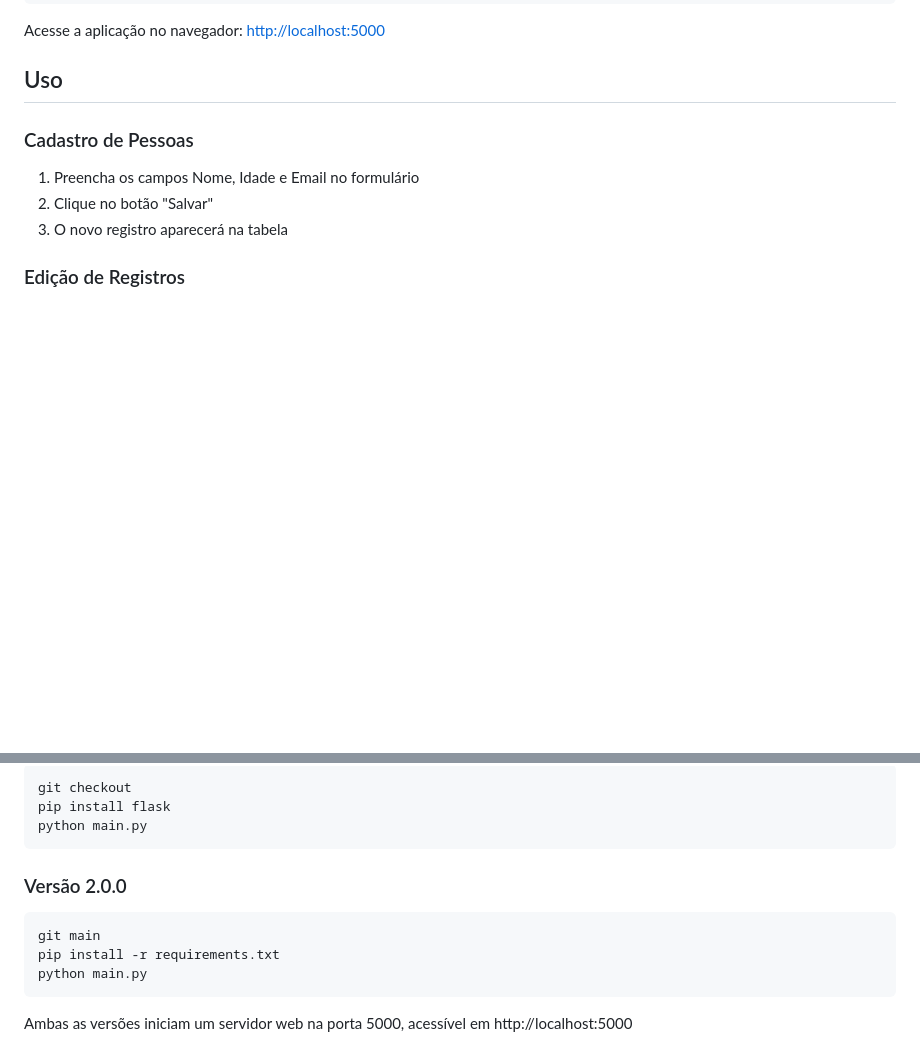
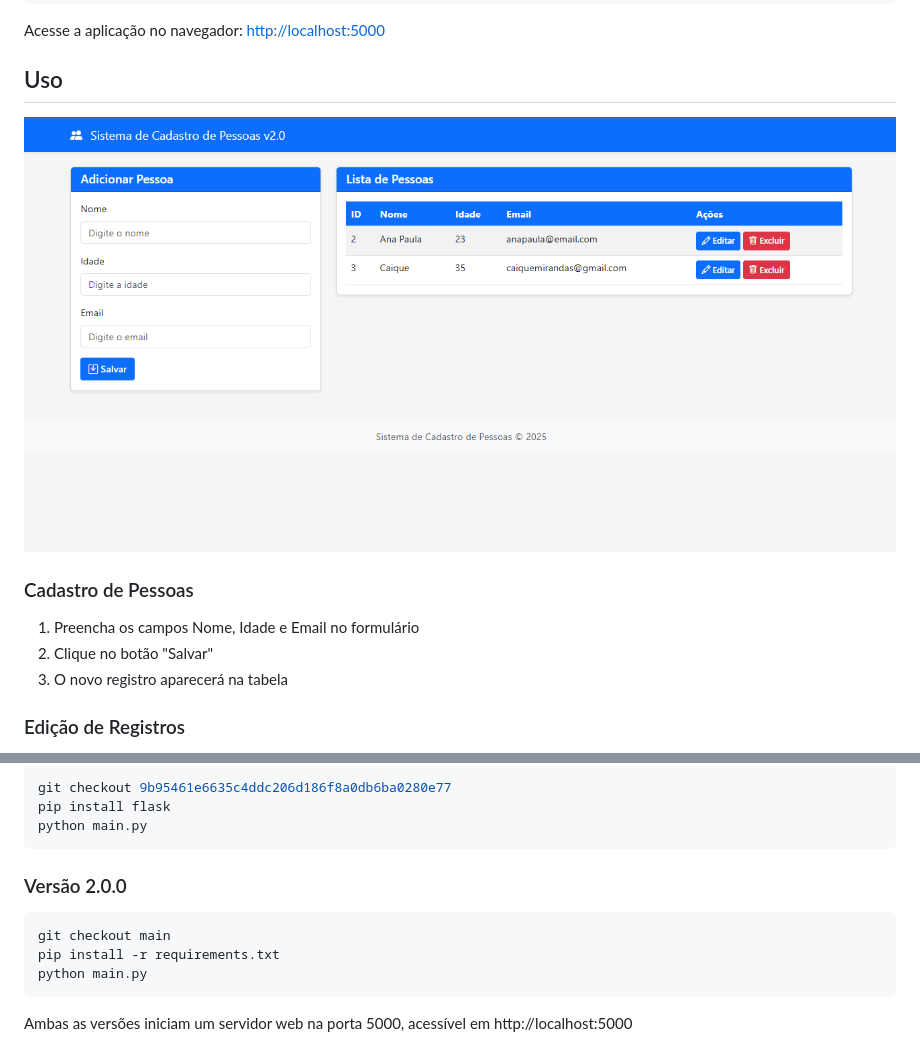
Before and after one commit to Hiagolins21/av3-refactoring-code, a Markdown page: README.md, 2 parts joined by grey strips. Rendered like a GitHub page; pictures changed too: imgs/sis_v2.png (added); blank space fills up the shorter version.

Commit message:
Atualiza pessoas.txt com a adição de um registro de pessoa e modifica README.md para incluir imagens e informações sobre a equipe do projeto.

````diff
--- a/README.md
+++ b/README.md
@@ -84,6 +84,8 @@ Acesse a aplicação no navegador:
 [http://localhost:5000](http://localhost:5000)
 
 ## Uso
+
+![v2](imgs/sis_v2.png)
 
 ### Cadastro de Pessoas
 
@@ -195,5 +199,5 @@ A versão refatorada apresenta significativas melhorias:
 ```bash
-git checkout
+git checkout 9b95461e6635c4ddc206d186f8a0db6ba0280e77
 pip install flask
 python main.py
 ```
@@ -201,7 +205,7 @@ python main.py
 ### Versão 2.0.0
 
 ```bash
-git main
+git checkout main
 pip install -r requirements.txt
 python main.py
 ```
````
Also changed, not shown: other parts of README.md (+15 -1 lines), imgs/sis_v1.png (added), imgs/yt.png (added), 1 other file.
